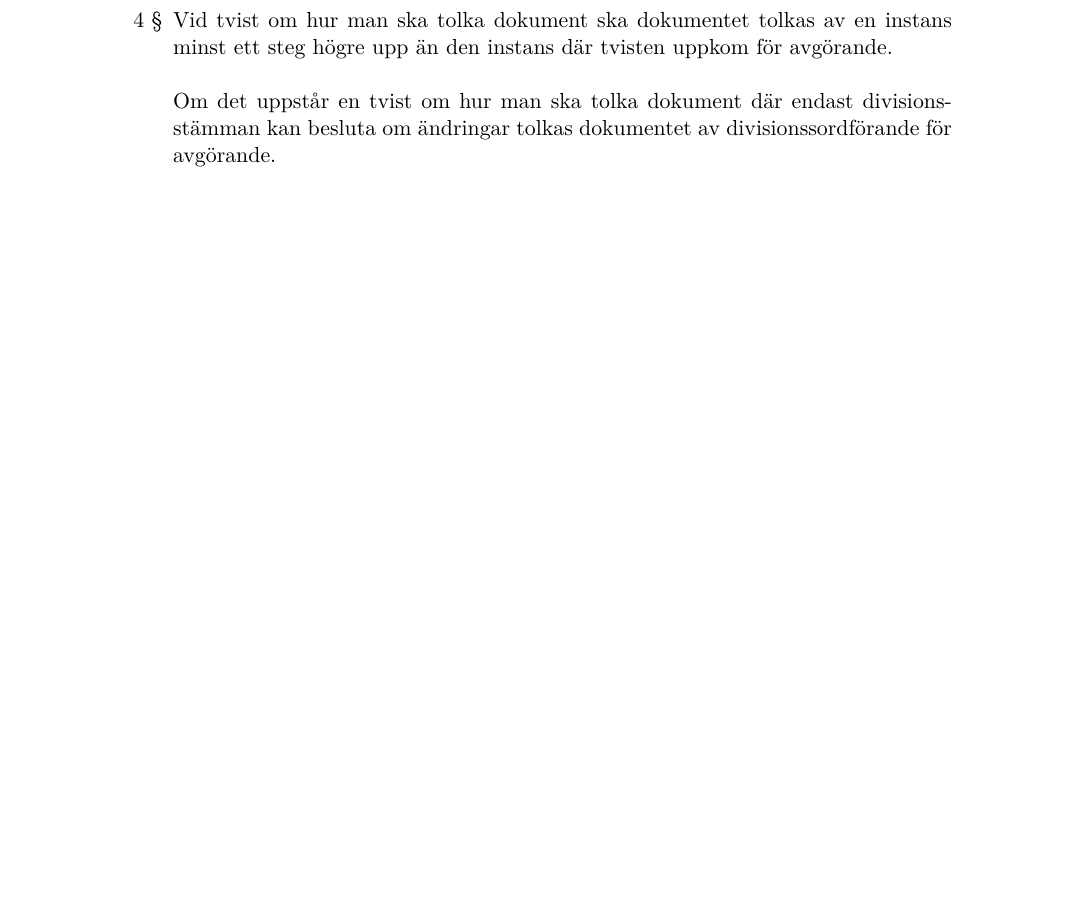
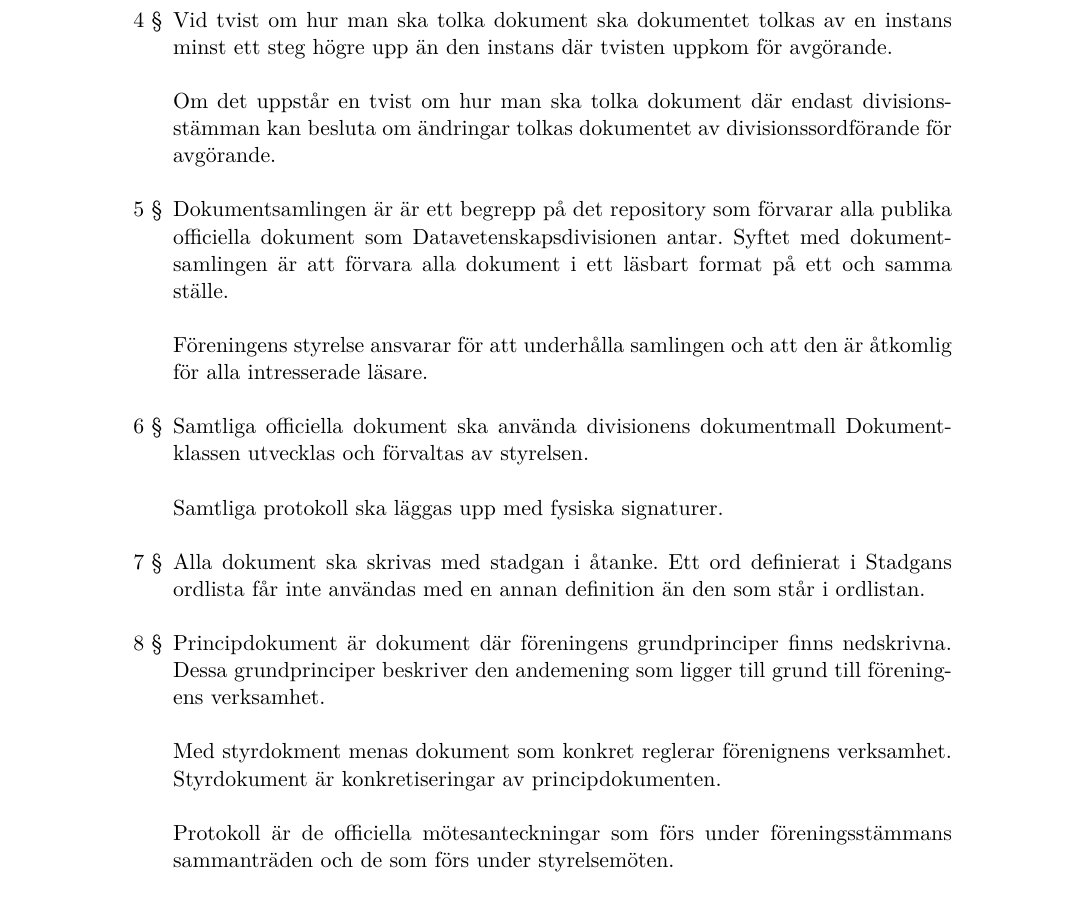
Before and after one commit to sluggerbit/dokument, a LaTeX document (styrdokument/Datavetenskapsdivisionen stadga.tex): part of page 11 of 11 before the commit and part of page 11 of 12 after it, cut so that both start at the same text, the shorter picture padded with empty space. Compiled offline with XeLaTeX.

Commit message:
Updated stadgan according to 4.8

```diff
--- a/styrdokument/Datavetenskapsdivisionen stadga.tex
+++ b/styrdokument/Datavetenskapsdivisionen stadga.tex
@@ -377,6 +377,33 @@
 		\item Vid tvist om hur man ska tolka dokument ska dokumentet tolkas av en instans minst ett steg högre upp än den instans där tvisten uppkom för avgörande.
 
 		Om det uppstår en tvist om hur man ska tolka dokument där endast divisionsstämman kan besluta om ändringar tolkas dokumentet av divisionssordförande för avgörande.
+
+		\item Dokumentsamlingen är är ett begrepp på det repository som förvarar alla publika officiella dokument som Datavetenskapsdivisionen antar.
+		Syftet med dokumentsamlingen är att förvara alla dokument i ett läsbart format på ett och samma ställe.
+
+		Föreningens styrelse ansvarar för att underhålla samlingen och att den är åtkomlig för alla intresserade läsare.
+
+		\item Samtliga officiella dokument ska använda divisionens dokumentmall
+		Dokumentklassen utvecklas och förvaltas av styrelsen.
+
+		Samtliga protokoll ska läggas upp med fysiska signaturer.
+
+		\item Alla dokument ska skrivas med stadgan i åtanke.
+		Ett ord definierat i Stadgans ordlista får inte användas med en annan definition än den som står i ordlistan.
+
+		\item Principdokument är dokument där föreningens grundprinciper finns nedskrivna.
+		Dessa grundprinciper beskriver den andemening som ligger till grund till föreningens verksamhet.
+
+		Med styrdokment menas dokument som konkret reglerar förenignens verksamhet.
+		Styrdokument är konkretiseringar av principdokumenten.
+
+		Protokoll är de officiella mötesanteckningar som förs under föreningsstämmans sammanträden och de som förs under styrelsemöten.
+
+
+	\end{enumerate}
+
+
+
 	\end{enumerate}
 
 	\section{Upplösning}
```
Also changed, not shown: styrdokument/Regler för Dokumentsamlingen.tex (+1 -11 lines), styrdokument/Regler för alla kommitteer.tex (deleted, +0 -23 lines).
